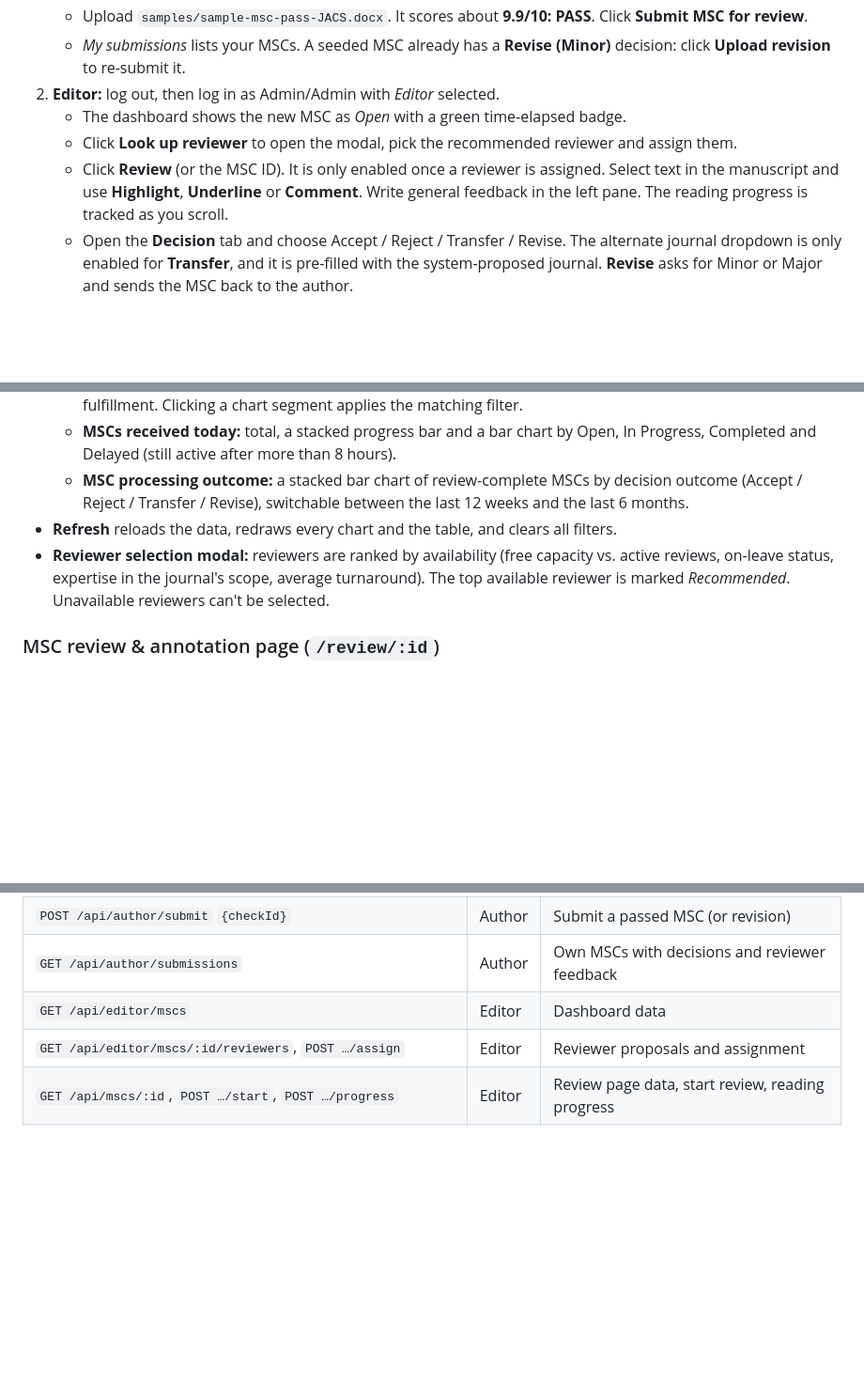
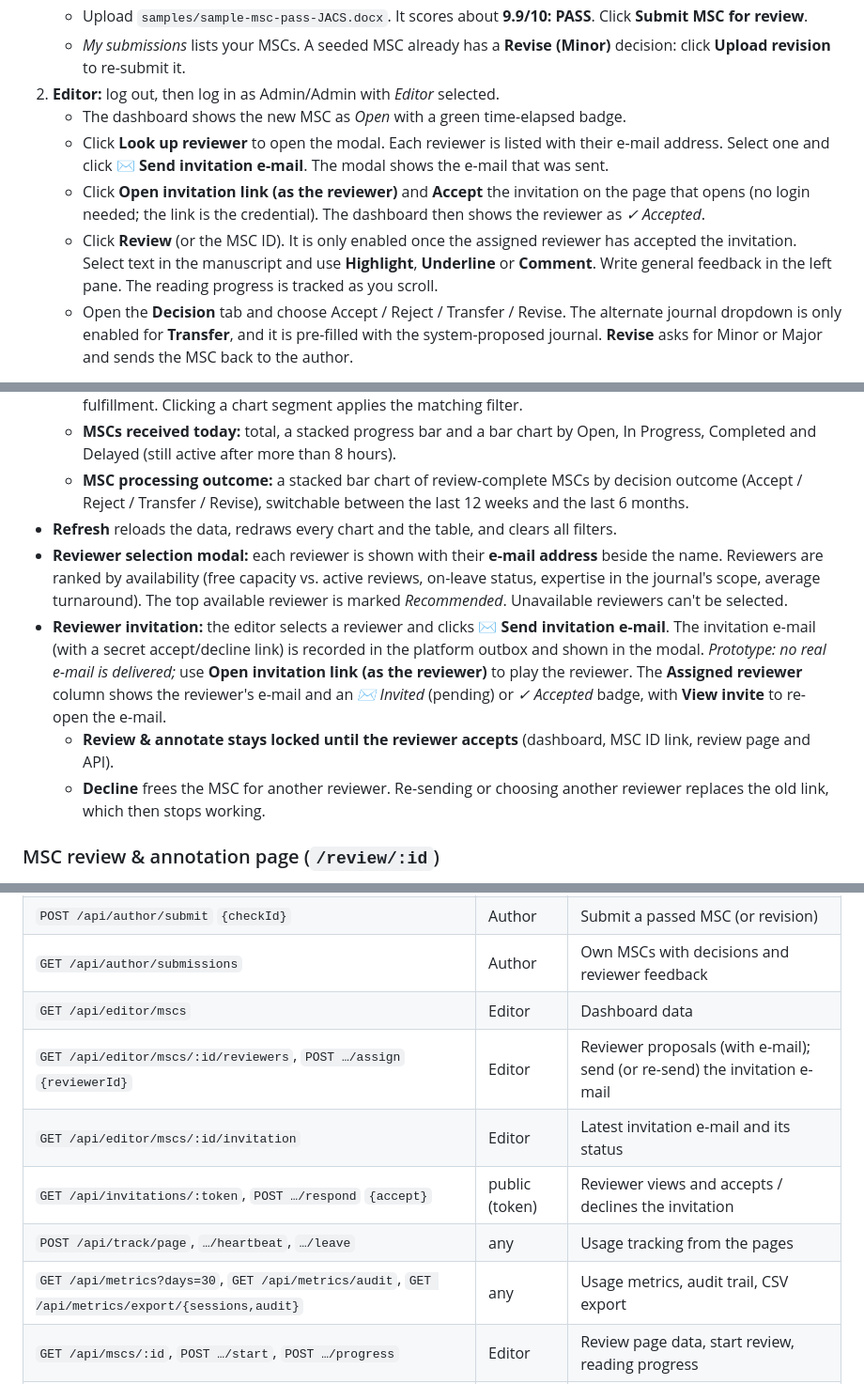
Before and after one commit to avishek-tronc/Unified-Editorial-Platform-Prototype, a Markdown page: README.md, 3 parts joined by grey strips. Shown at 94% size. Rendered like a GitHub page; blank space fills up the shorter version.

```diff
--- a/README.md
+++ b/README.md
@@ -40,8 +40,9 @@ On the first start the app seeds the demo database: 4 editors, 15 reviewers, 3 P
    * *My submissions* lists your MSCs. A seeded MSC already has a **Revise (Minor)** decision: click **Upload revision** to re-submit it.
 2. **Editor:** log out, then log in as Admin/Admin with *Editor* selected.
    * The dashboard shows the new MSC as *Open* with a green time-elapsed badge.
-   * Click **Look up reviewer** to open the modal, pick the recommended reviewer and assign them.
-   * Click **Review** (or the MSC ID). It is only enabled once a reviewer is assigned. Select text in the manuscript and use **Highlight**, **Underline** or **Comment**. Write general feedback in the left pane. The reading progress is tracked as you scroll.
+   * Click **Look up reviewer** to open the modal. Each reviewer is listed with their e-mail address. Select one and click **✉ Send invitation e-mail**. The modal shows the e-mail that was sent.
+   * Click **Open invitation link (as the reviewer)** and **Accept** the invitation on the page that opens (no login needed; the link is the credential). The dashboard then shows the reviewer as *✓ Accepted*.
+   * Click **Review** (or the MSC ID). It is only enabled once the assigned reviewer has accepted the invitation. Select text in the manuscript and use **Highlight**, **Underline** or **Comment**. Write general feedback in the left pane. The reading progress is tracked as you scroll.
    * Open the **Decision** tab and choose Accept / Reject / Transfer / Revise. The alternate journal dropdown is only enabled for **Transfer**, and it is pre-filled with the system-proposed journal. **Revise** asks for Minor or Major and sends the MSC back to the author.
 
 > Note: uploading the same manuscript again as a *new* submission is flagged by the plagiarism check, because it matches the earlier submission (duplicate-submission detection). Revisions of the same MSC are excluded from that comparison.
@@ -105,7 +106,10 @@ Two or more critical issues cap the score at 5.
   * **MSCs received today:** total, a stacked progress bar and a bar chart by Open, In Progress, Completed and Delayed (still active after more than 8 hours).
   * **MSC processing outcome:** a stacked bar chart of review-complete MSCs by decision outcome (Accept / Reject / Transfer / Revise), switchable between the last 12 weeks and the last 6 months.
 * **Refresh** reloads the data, redraws every chart and the table, and clears all filters.
-* **Reviewer selection modal:** reviewers are ranked by availability (free capacity vs. active reviews, on-leave status, expertise in the journal's scope, average turnaround). The top available reviewer is marked *Recommended*. Unavailable reviewers can't be selected.
+* **Reviewer selection modal:** each reviewer is shown with their **e-mail address** beside the name. Reviewers are ranked by availability (free capacity vs. active reviews, on-leave status, expertise in the journal's scope, average turnaround). The top available reviewer is marked *Recommended*. Unavailable reviewers can't be selected.
+* **Reviewer invitation:** the editor selects a reviewer and clicks **✉ Send invitation e-mail**. The invitation e-mail (with a secret accept/decline link) is recorded in the platform outbox and shown in the modal. *Prototype: no real e-mail is delivered;* use **Open invitation link (as the reviewer)** to play the reviewer. The **Assigned reviewer** column shows the reviewer's e-mail and an *✉ Invited* (pending) or *✓ Accepted* badge, with **View invite** to re-open the e-mail.
+  * **Review & annotate stays locked until the reviewer accepts** (dashboard, MSC ID link, review page and API).
+  * **Decline** frees the MSC for another reviewer. Re-sending or choosing another reviewer replaces the old link, which then stops working.
 
 ### MSC review & annotation page (`/review/:id`)
 * All MSC details are shown: header metadata, integrity report, version and decision history.
@@ -145,7 +160,11 @@ docs/screenshots/     Screenshots of the prototype
 | `POST /api/author/submit` `{checkId}` | Author | Submit a passed MSC (or revision) |
 | `GET /api/author/submissions` | Author | Own MSCs with decisions and reviewer feedback |
 | `GET /api/editor/mscs` | Editor | Dashboard data |
-| `GET /api/editor/mscs/:id/reviewers`, `POST …/assign` | Editor | Reviewer proposals and assignment |
+| `GET /api/editor/mscs/:id/reviewers`, `POST …/assign` `{reviewerId}` | Editor | Reviewer proposals (with e-mail); send (or re-send) the invitation e-mail |
+| `GET /api/editor/mscs/:id/invitation` | Editor | Latest invitation e-mail and its status |
+| `GET /api/invitations/:token`, `POST …/respond` `{accept}` | public (token) | Reviewer views and accepts / declines the invitation |
+| `POST /api/track/page`, `…/heartbeat`, `…/leave` | any | Usage tracking from the pages |
+| `GET /api/metrics?days=30`, `GET /api/metrics/audit`, `GET /api/metrics/export/{sessions,audit}` | any | Usage metrics, audit trail, CSV export |
 | `GET /api/mscs/:id`, `POST …/start`, `POST …/progress` | Editor | Review page data, start review, reading progress |
 | `POST/PUT/DELETE /api/mscs/:id/annotations[/:aid]`, `PUT …/feedback` | Editor | Annotations and general feedback |
 | `POST /api/mscs/:id/decision` | Editor | Final decision |
```
Also changed, not shown: other parts of README.md (+17 -3 lines), docs/screenshots/reviewer-invitation.png (added), docs/screenshots/reviewer-modal.png, docs/screenshots/usage-metrics.png (added), 15 other files.
